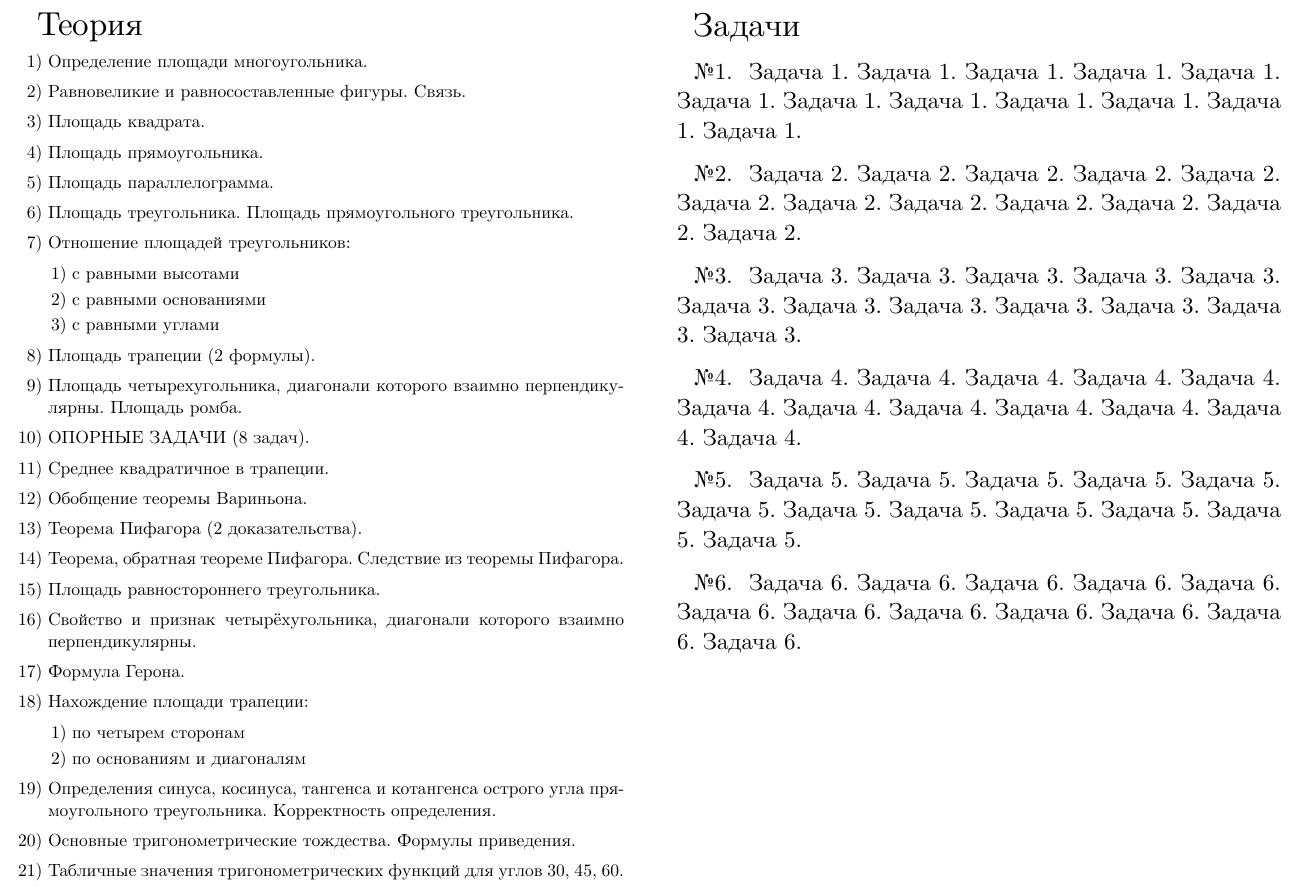
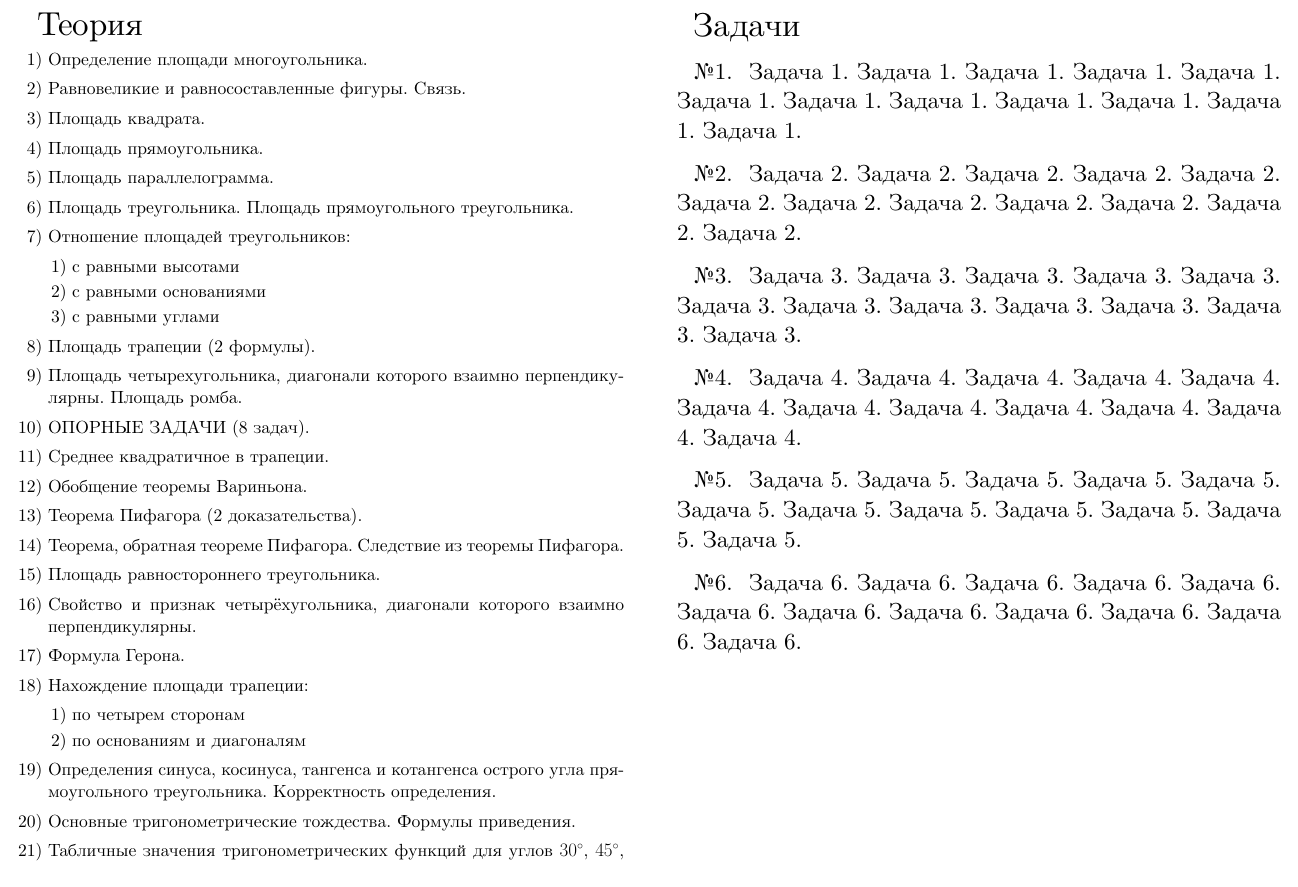
Before and after one commit to vssizoff/examCardTemplate, a LaTeX document (main.tex, which reads theory.tex): part of page 2 of 2, cut so that both start at the same text. Compiled offline with XeLaTeX.

Commit message:
theory fix

```diff
--- a/theory.tex
+++ b/theory.tex
@@ -29,5 +29,5 @@
     \end{enumerate}
     \item Определения синуса, косинуса, тангенса и котангенса острого угла прямоугольного треугольника. Корректность определения.
     \item Основные тригонометрические тождества. Формулы приведения.
-    \item Табличные значения тригонометрических функций для углов 30, 45, 60.
+    \item Табличные значения тригонометрических функций для углов $30^\circ$, $45^\circ$, $60^\circ$.
 \end{enumerate}
```
